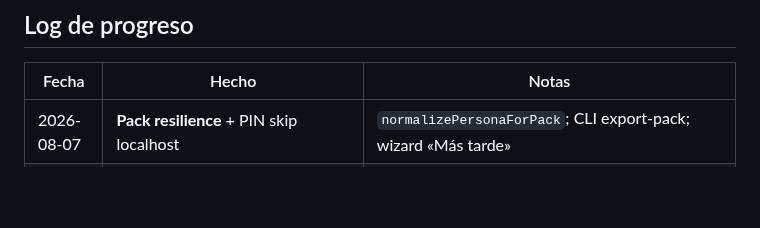
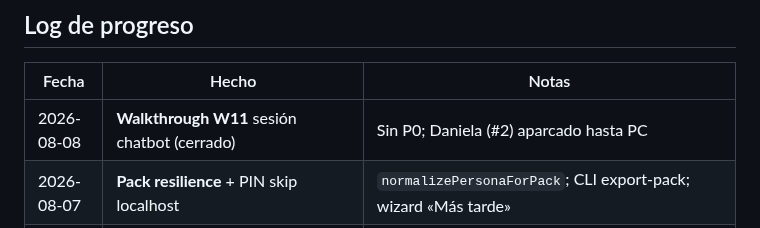
Before and after one commit to oscarkleinkopf/influ-json, a Markdown page: ROADMAP.md, the part around the change. Rendered like a GitHub page; blank space fills up the shorter version.

```diff
--- a/ROADMAP.md
+++ b/ROADMAP.md
@@ -151,6 +151,7 @@
 
 | Fecha | Hecho | Notas |
 |-------|--------|-------|
+| 2026-08-08 | **Walkthrough W11** sesión chatbot (cerrado) | Sin P0; Daniela (#2) aparcado hasta PC |
 | 2026-08-07 | **Pack resilience** + PIN skip localhost | `normalizePersonaForPack`; CLI export-pack; wizard «Más tarde» |
 | 2026-08-06 | **UX free** JSON primary + pollen→Ajustes | Fullbody CTA; banner dual; authFetch pollen-safe; gen auth→402 |
 | 2026-08-06 | **Sec #5** Permissions-Policy + COOP/CORP | Headers en `securityHeaders` tras CSP |
```
Also changed, not shown: HANDOFF.md (+23 -4 lines).
